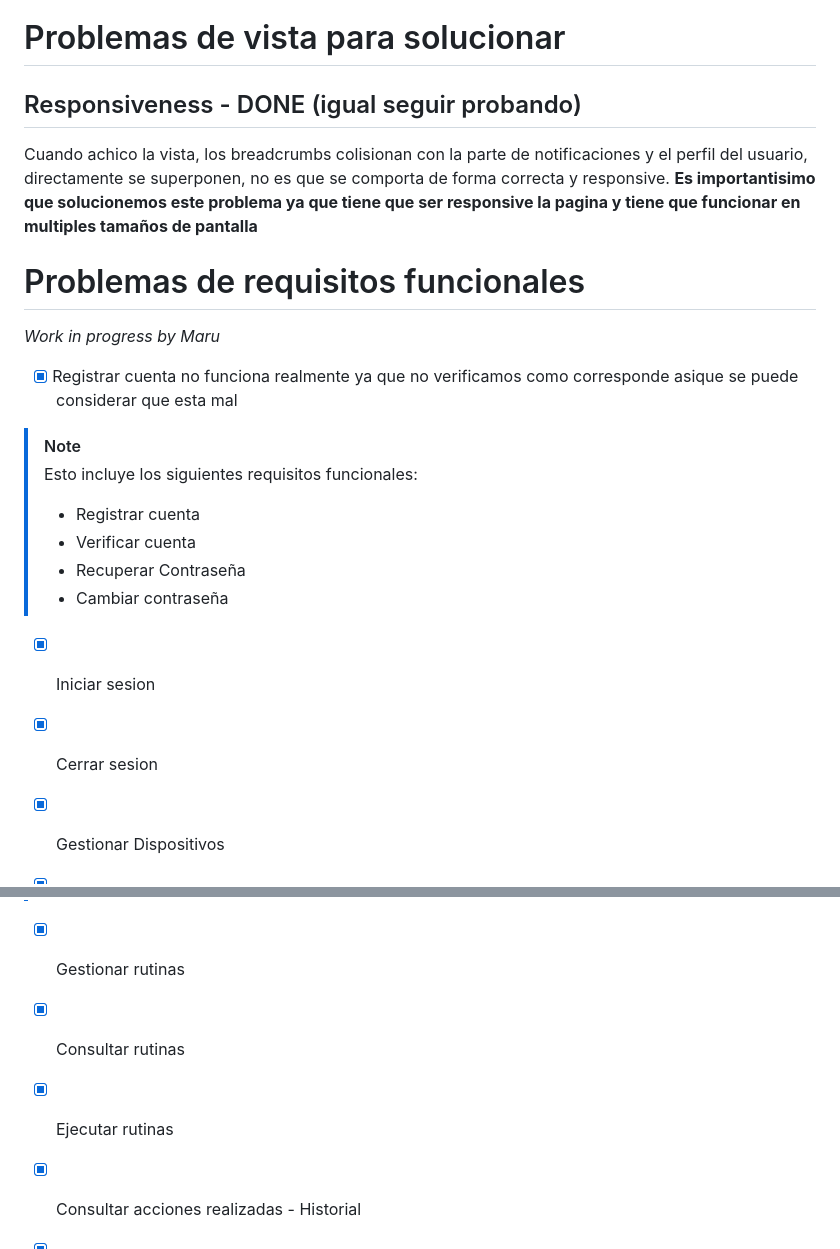
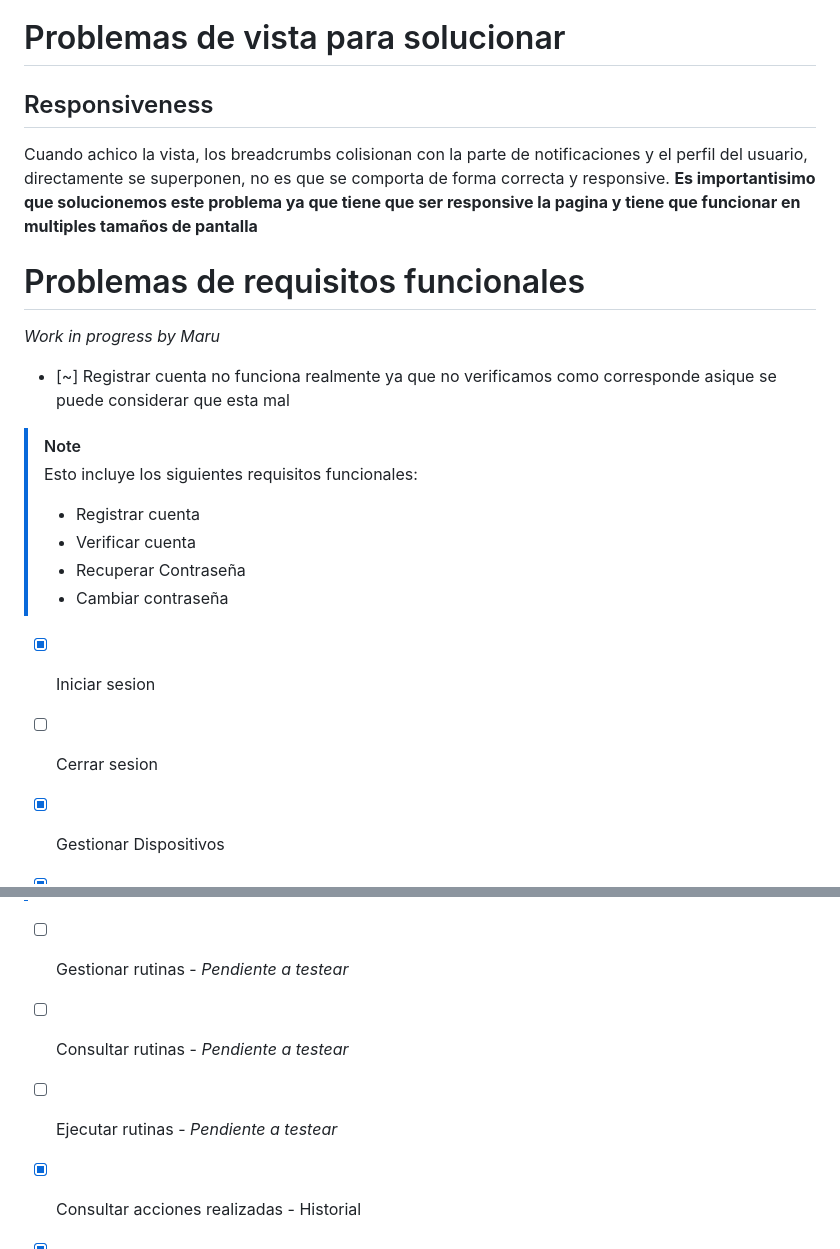
Before and after one commit to JuaniRaggio/homecore, a Markdown page: readme.md, 2 parts joined by grey strips. GitHub-like rendering.

Commit message:
correccion

```diff
--- a/readme.md
+++ b/readme.md
@@ -389,7 +389,7 @@ Cuando se usan tipos de dispositivos con estados especificos (no genericos como
 
 # Problemas de vista para solucionar
 
-## Responsiveness - DONE (igual seguir probando)
+## Responsiveness
 
 Cuando achico la vista, los breadcrumbs colisionan con la parte de
 notificaciones y el perfil del usuario, directamente se superponen,
@@ -401,7 +401,7 @@ y tiene que funcionar en multiples tamaños de pantalla**
 # Problemas de requisitos funcionales
 
 _Work in progress by Maru_
-- [X] Registrar cuenta no funciona realmente ya que no verificamos como
+- [~] Registrar cuenta no funciona realmente ya que no verificamos como
       corresponde asique se puede considerar que esta mal
 
 > [!NOTE]
@@ -411,9 +411,10 @@ _Work in progress by Maru_
 > - Recuperar Contraseña
 > - Cambiar contraseña
 
+
 - [X] Iniciar sesion
 
-- [X] Cerrar sesion
+- [ ] Cerrar sesion
 
 - [X] Gestionar Dispositivos
 
@@ -426,11 +427,11 @@ _Work in progress by Maru_
 > que surgieron al agregar controles para poder modificar tmp, intensidad,
 > etc. a los distintos tipos de dispositivos
 
-- [X] Gestionar rutinas
+- [ ] Gestionar rutinas - _Pendiente a testear_
 
-- [X] Consultar rutinas
+- [ ] Consultar rutinas - _Pendiente a testear_
 
-- [X] Ejecutar rutinas
+- [ ] Ejecutar rutinas - _Pendiente a testear_
 
 - [X] Consultar acciones realizadas - Historial
 
```
